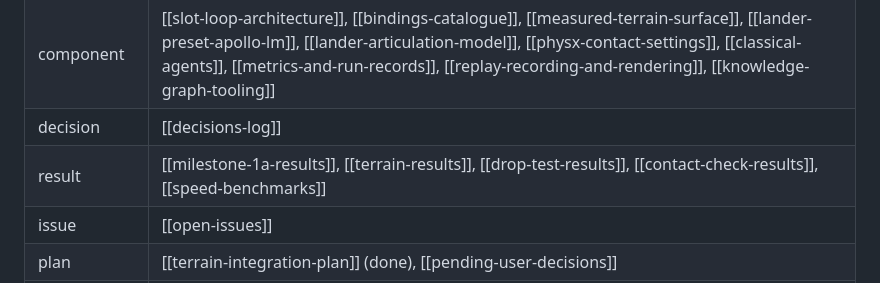
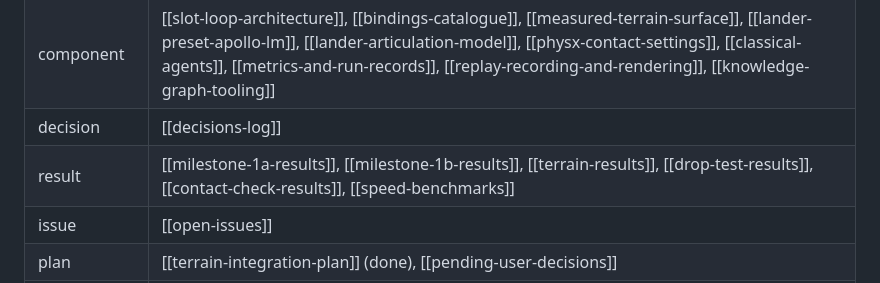
Before and after one commit to MEO41/lunarsimv2, a Markdown page: docs/knowledge/README.md, the part around the change. Rendered like a GitHub page.

```diff
--- a/docs/knowledge/README.md
+++ b/docs/knowledge/README.md
@@ -25,7 +25,7 @@ notes summarise them and point to them.
 | milestone | [[milestone-roadmap-and-status]] |
 | component | [[slot-loop-architecture]], [[bindings-catalogue]], [[measured-terrain-surface]], [[lander-preset-apollo-lm]], [[lander-articulation-model]], [[physx-contact-settings]], [[classical-agents]], [[metrics-and-run-records]], [[replay-recording-and-rendering]], [[knowledge-graph-tooling]] |
 | decision | [[decisions-log]] |
-| result | [[milestone-1a-results]], [[terrain-results]], [[drop-test-results]], [[contact-check-results]], [[speed-benchmarks]] |
+| result | [[milestone-1a-results]], [[milestone-1b-results]], [[terrain-results]], [[drop-test-results]], [[contact-check-results]], [[speed-benchmarks]] |
 | issue | [[open-issues]] |
 | plan | [[terrain-integration-plan]] (done), [[pending-user-decisions]] |
 | research | [[apollo-lm-geometry-research]], [[lunar-surface-statistics-research]], [[apollo17-height-maps]], [[apollo-lander-modeling-folder]], [[sources-bibliography]] |
```
Also changed, not shown: docs/knowledge/graph_overview.md (+4 -0 lines), docs/knowledge/milestone-1b-results.md (added, +42 -0 lines), docs/knowledge/milestone-roadmap-and-status.md (+1 -1 lines), docs/m1b/ppo_vs_zem_zev_s1_terminal_truth.png (added), docs/m1b/ppo_vs_zem_zev_s2_terminal_ekf.png (added), 2 other files.
